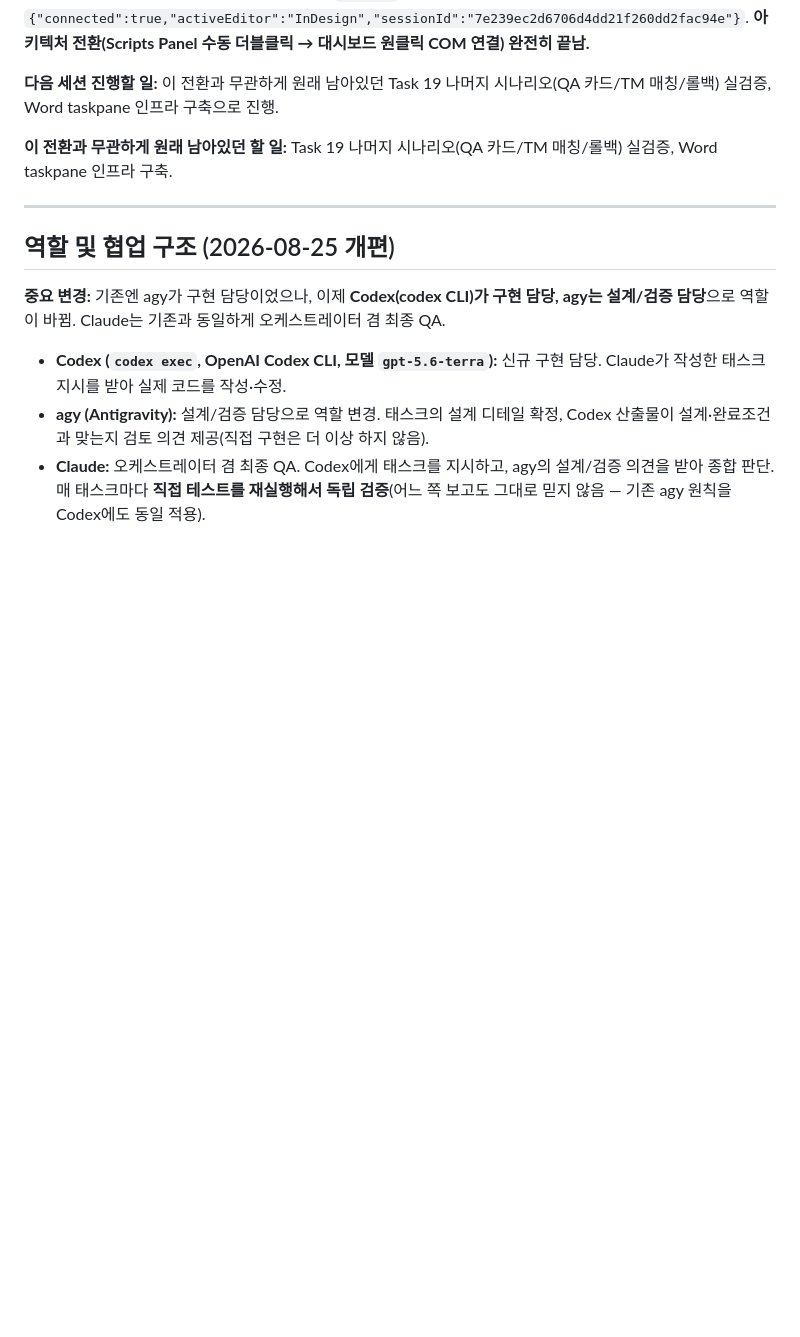
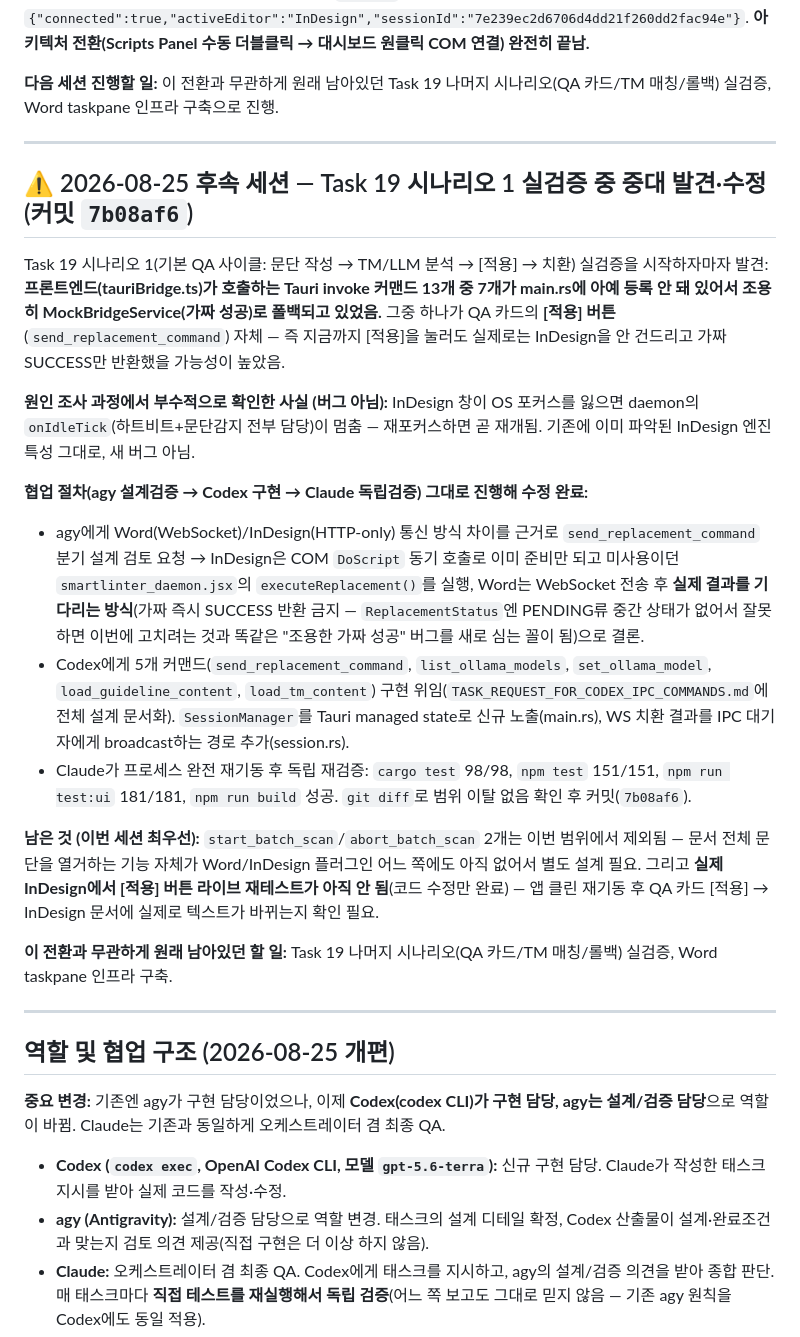
Before and after one commit to gulpe315/smartLinter, a Markdown page: ORCHESTRATOR_STATUS.md, the part around the change. GitHub-like rendering; blank space fills up the shorter version.

Commit message:
Document Task 19 scenario 1 IPC-wiring discovery and fix in orchestrator status
Co-Authored-By: Claude Sonnet 5 <noreply@anthropic.com>

```diff
--- a/ORCHESTRATOR_STATUS.md
+++ b/ORCHESTRATOR_STATUS.md
@@ -17,6 +17,38 @@
 **✅ 실제 라이브 클릭 테스트 성공 (2026-08-25 후속 세션):** 클린 재기동(`npx tauri dev --no-watch`) → 빌드 성공, 브릿지 서버 `127.0.0.1:49152` 리스닝 확인. InDesign이 이미 켜져 있던 상태에서 사용자가 대시보드 "InDesign 연결" 버튼 클릭 → Claude가 curl로 `/health` 확인 결과 `{"connected":true,"activeEditor":"InDesign","sessionId":"7e239ec2d6706d4dd21f260dd2fac94e"}`. **아키텍처 전환(Scripts Panel 수동 더블클릭 → 대시보드 원클릭 COM 연결) 완전히 끝남.**
 
 **다음 세션 진행할 일:** 이 전환과 무관하게 원래 남아있던 Task 19 나머지 시나리오(QA 카드/TM 매칭/롤백) 실검증, Word taskpane 인프라 구축으로 진행.
+
+---
+
+## ⚠️ 2026-08-25 후속 세션 — Task 19 시나리오 1 실검증 중 중대 발견·수정 (커밋 `7b08af6`)
+
+Task 19 시나리오 1(기본 QA 사이클: 문단 작성 → TM/LLM 분석 → [적용] → 치환) 실검증을 시작하자마자 발견:
+**프론트엔드(tauriBridge.ts)가 호출하는 Tauri invoke 커맨드 13개 중 7개가 main.rs에 아예 등록 안 돼 있어서
+조용히 MockBridgeService(가짜 성공)로 폴백되고 있었음.** 그중 하나가 QA 카드의 **[적용] 버튼**
+(`send_replacement_command`) 자체 — 즉 지금까지 [적용]을 눌러도 실제로는 InDesign을 안 건드리고 가짜
+SUCCESS만 반환했을 가능성이 높았음.
+
+**원인 조사 과정에서 부수적으로 확인한 사실 (버그 아님):** InDesign 창이 OS 포커스를 잃으면 daemon의
+`onIdleTick`(하트비트+문단감지 전부 담당)이 멈춤 — 재포커스하면 곧 재개됨. 기존에 이미 파악된 InDesign
+엔진 특성 그대로, 새 버그 아님.
+
+**협업 절차(agy 설계검증 → Codex 구현 → Claude 독립검증) 그대로 진행해 수정 완료:**
+- agy에게 Word(WebSocket)/InDesign(HTTP-only) 통신 방식 차이를 근거로 `send_replacement_command`
+  분기 설계 검토 요청 → InDesign은 COM `DoScript` 동기 호출로 이미 준비만 되고 미사용이던
+  `smartlinter_daemon.jsx`의 `executeReplacement()`를 실행, Word는 WebSocket 전송 후 **실제 결과를
+  기다리는 방식**(가짜 즉시 SUCCESS 반환 금지 — `ReplacementStatus`엔 PENDING류 중간 상태가 없어서
+  잘못하면 이번에 고치려는 것과 똑같은 "조용한 가짜 성공" 버그를 새로 심는 꼴이 됨)으로 결론.
+- Codex에게 5개 커맨드(`send_replacement_command`, `list_ollama_models`, `set_ollama_model`,
+  `load_guideline_content`, `load_tm_content`) 구현 위임(`TASK_REQUEST_FOR_CODEX_IPC_COMMANDS.md`에
+  전체 설계 문서화). `SessionManager`를 Tauri managed state로 신규 노출(main.rs), WS 치환 결과를
+  IPC 대기자에게 broadcast하는 경로 추가(session.rs).
+- Claude가 프로세스 완전 재기동 후 독립 재검증: `cargo test` 98/98, `npm test` 151/151,
+  `npm run test:ui` 181/181, `npm run build` 성공. `git diff`로 범위 이탈 없음 확인 후 커밋(`7b08af6`).
+
+**남은 것 (이번 세션 최우선):** `start_batch_scan`/`abort_batch_scan` 2개는 이번 범위에서 제외됨 —
+문서 전체 문단을 열거하는 기능 자체가 Word/InDesign 플러그인 어느 쪽에도 아직 없어서 별도 설계 필요.
+그리고 **실제 InDesign에서 [적용] 버튼 라이브 재테스트가 아직 안 됨**(코드 수정만 완료) — 앱 클린
+재기동 후 QA 카드 [적용] → InDesign 문서에 실제로 텍스트가 바뀌는지 확인 필요.
 
 **이 전환과 무관하게 원래 남아있던 할 일:** Task 19 나머지 시나리오(QA 카드/TM 매칭/롤백) 실검증, Word taskpane 인프라 구축.
 
```
